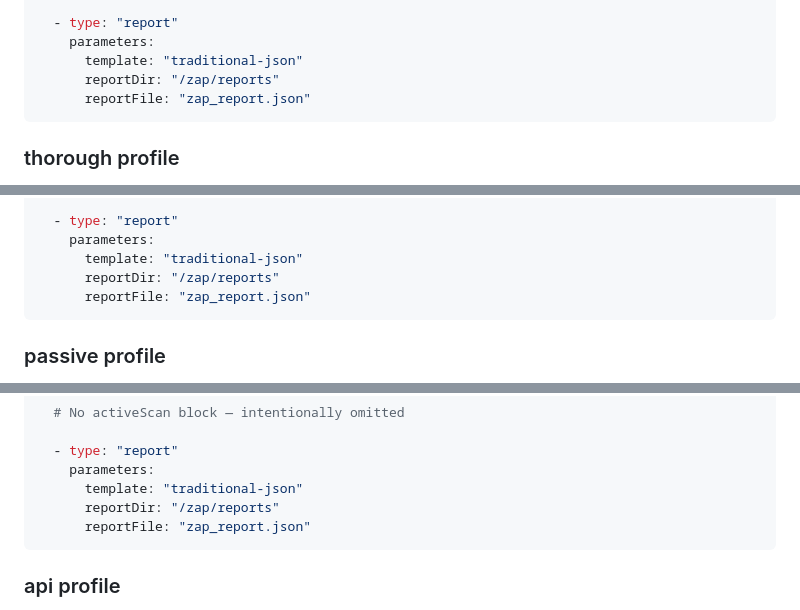
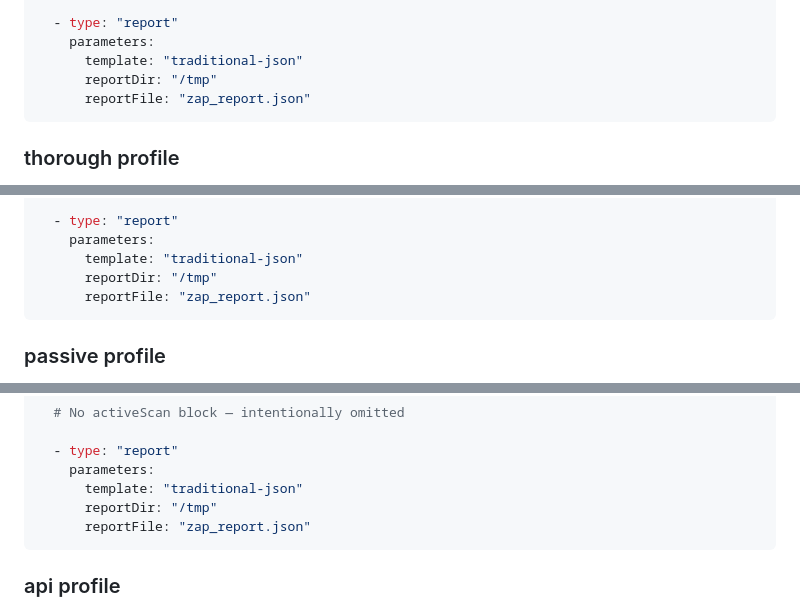
Before and after one commit to mercutioviz/kast, a Markdown page: docs/ZAP_USAGE.md, 3 parts joined by grey strips. GitHub-like rendering.

````diff
--- a/docs/ZAP_USAGE.md
+++ b/docs/ZAP_USAGE.md
@@ -186,7 +198,7 @@ jobs:
   - type: "report"
     parameters:
       template: "traditional-json"
-      reportDir: "/zap/reports"
+      reportDir: "/tmp"
       reportFile: "zap_report.json"
 ```
 
@@ -223,7 +235,7 @@ jobs:
   - type: "report"
     parameters:
       template: "traditional-json"
-      reportDir: "/zap/reports"
+      reportDir: "/tmp"
       reportFile: "zap_report.json"
 ```
 
@@ -255,7 +267,7 @@ jobs:
   - type: "report"
     parameters:
       template: "traditional-json"
-      reportDir: "/zap/reports"
+      reportDir: "/tmp"
       reportFile: "zap_report.json"
 ```
 
````
Also changed, not shown: other parts of docs/ZAP_USAGE.md (+49 -10 lines).
